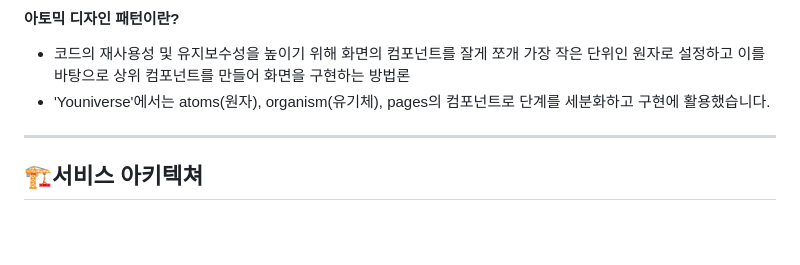
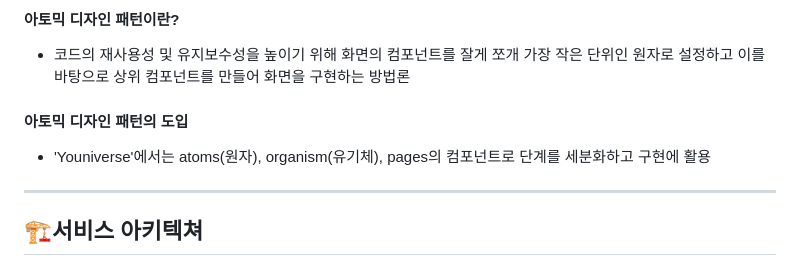
Before and after one commit to rileyleee/Youniverse, a Markdown page: Readme.md, the part around one of its changes. Rendered like a GitHub page; blank space fills up the shorter version.

```diff
--- a/Readme.md
+++ b/Readme.md
@@ -205,7 +205,8 @@
 ### 3. 아토믹 디자인 패턴 도입
 #### 아토믹 디자인 패턴이란?
 - 코드의 재사용성 및 유지보수성을 높이기 위해 화면의 컴포넌트를 잘게 쪼개 가장 작은 단위인 원자로 설정하고 이를 바탕으로 상위 컴포넌트를 만들어 화면을 구현하는 방법론
-- 'Youniverse'에서는 atoms(원자), organism(유기체), pages의 컴포넌트로 단계를 세분화하고 구현에 활용했습니다.
+#### 아토믹 디자인 패턴의 도입
+- 'Youniverse'에서는 atoms(원자), organism(유기체), pages의 컴포넌트로 단계를 세분화하고 구현에 활용
 ---
 
 ## 🏗️**서비스 아키텍쳐**
```
Also changed, not shown: other parts of Readme.md (+1 -1 lines).
